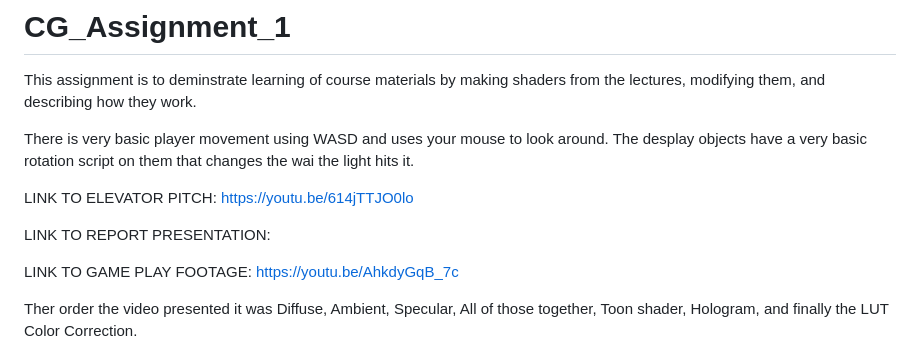
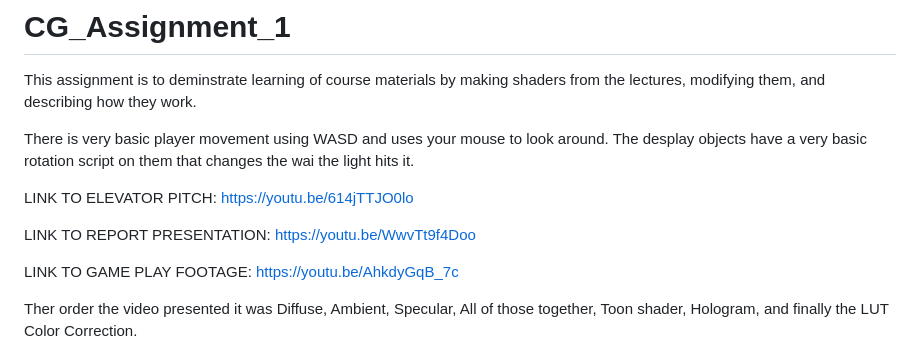
Before and after one commit to SpykSpartan/CG_Assignment_1, a Markdown page: README.md, the part around the change. GitHub-like rendering.

```diff
--- a/README.md
+++ b/README.md
@@ -6,7 +6,7 @@ The desplay objects have a very basic rotation script on them that changes the w
 
 LINK TO ELEVATOR PITCH: https://youtu.be/614jTTJO0lo
 
-LINK TO REPORT PRESENTATION:
+LINK TO REPORT PRESENTATION: https://youtu.be/WwvTt9f4Doo
 
 LINK TO GAME PLAY FOOTAGE: https://youtu.be/AhkdyGqB_7c
 
```
